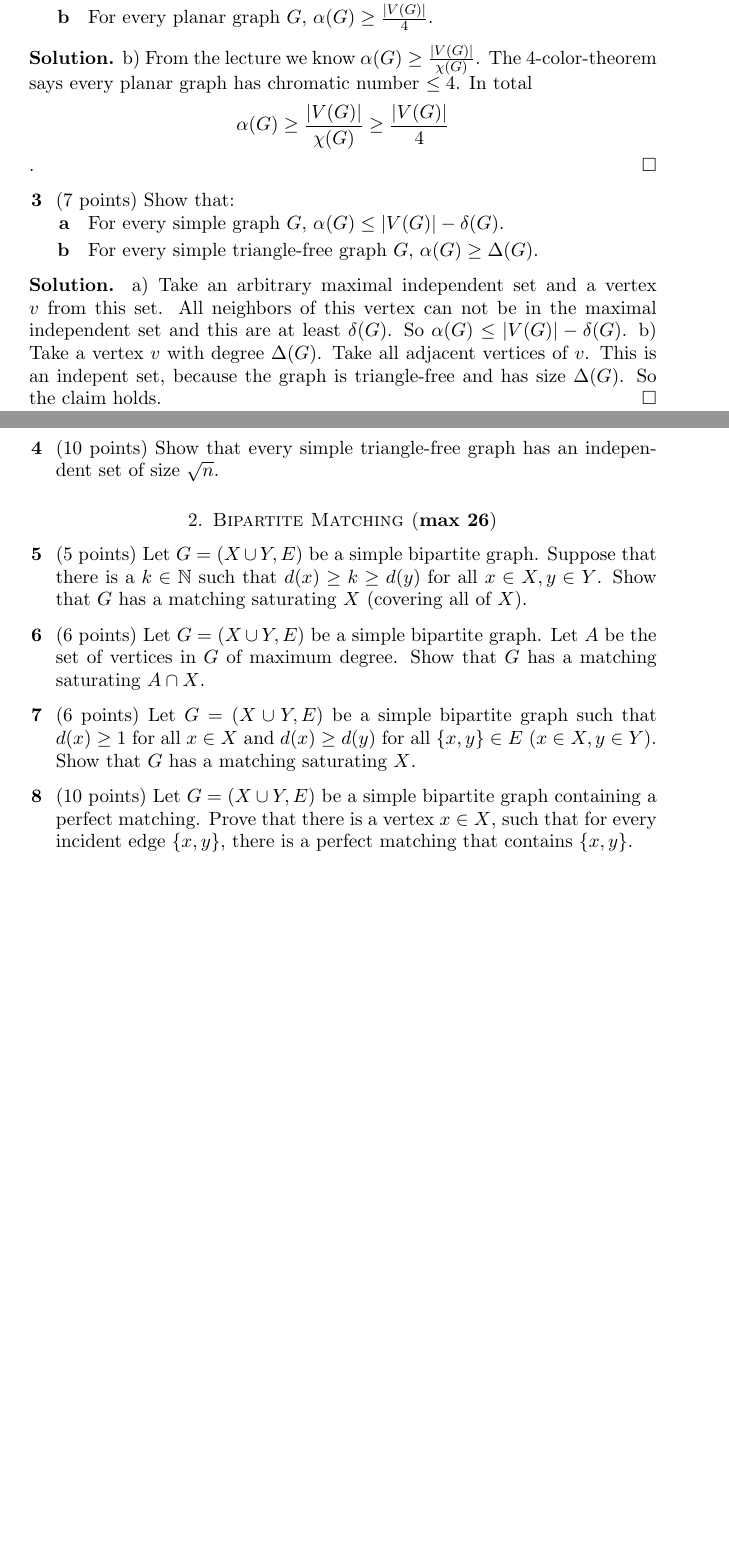
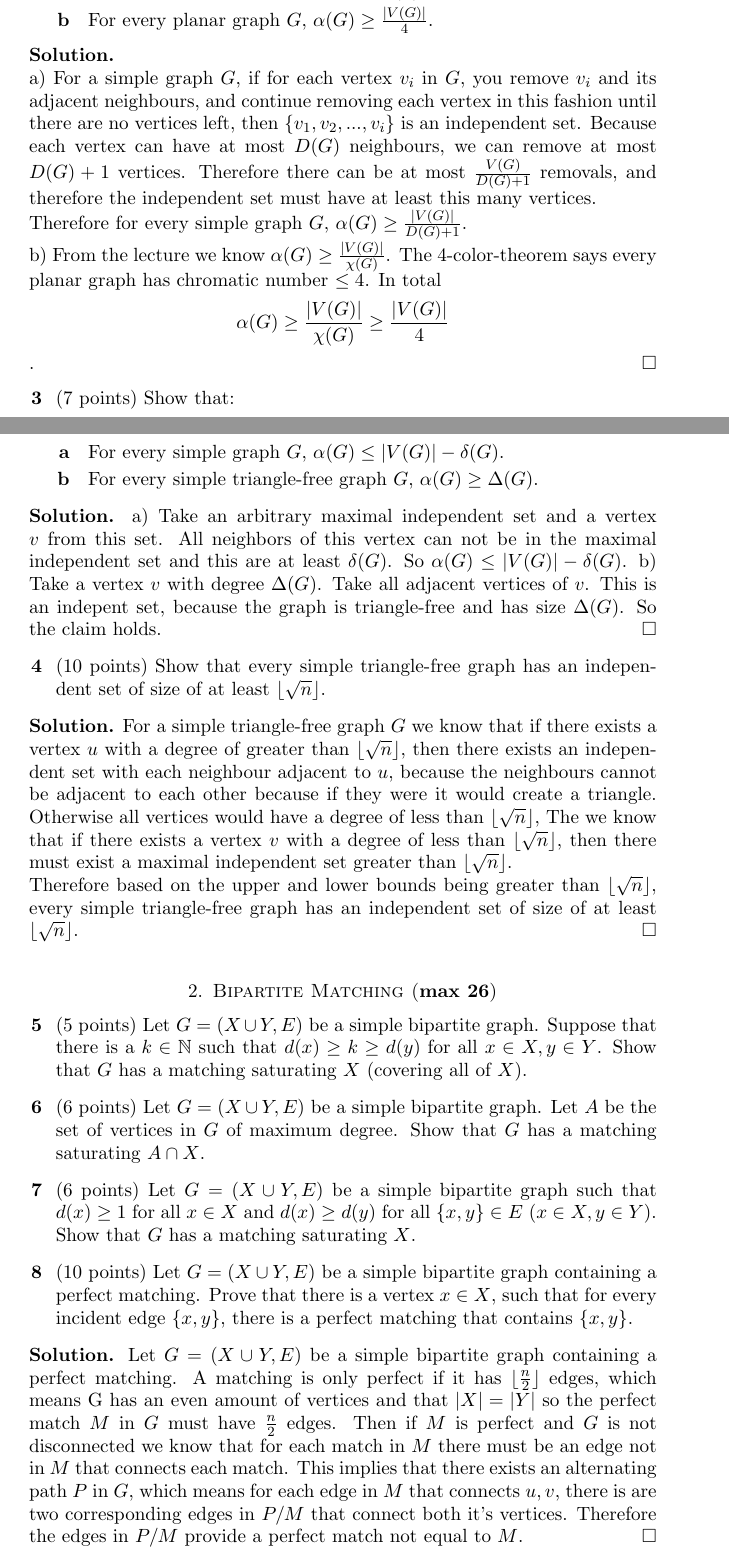
Before and after one commit to axelthorstein/university-projects, a LaTeX paper (Graph Theory/Sheet 5/ps5.tex): two parts of pages 1 and 2 of 3, joined at a grey line, cut so that both start at the same text, the shorter picture padded with empty space. Compiled offline with pdfLaTeX.

Commit message:
graph p5 partial

```diff
--- a/Graph Theory/Sheet 5/ps5.tex
+++ b/Graph Theory/Sheet 5/ps5.tex
@@ -39,6 +39,8 @@
 \newcommand{\ZZ}{\mathbb{Z}}
 \newcommand{\QQ}{\mathbb{Q}}
 \newcommand{\RR}{\mathbb{R}}
+\newcommand\floor[1]{\lfloor#1\rfloor}
+\newcommand\ceil[1]{\lceil#1\rceil}
 
 
 
@@ -81,7 +83,11 @@ You need to collect $\bf 60$ points to get a full score {\bf but} you cannot get
 \item For every planar graph $G$, $\alpha(G)\ge \frac{|V(G)|}{4}$.
 \end{subprob}
 \end{problem}
-\begin{solution}
+\begin{solution}\\
+	a) For a simple graph $G$, if for each vertex $v_i$ in $G$, you remove $v_i$ and its adjacent neighbours, and continue removing each vertex in this fashion until there are no vertices left, then $\{v_1, v_2, ..., v_i\}$ is an independent set.
+	Because each vertex can have at most $D(G)$ neighbours, we can remove at most $D(G) + 1$ vertices.
+	Therefore there can be at most $\frac{V(G)}{D(G)+1}$ removals, and therefore the independent set must have at least this many vertices. \\
+	Therefore for every simple graph $G$, $\alpha(G)\ge \frac{|V(G)|}{D(G)+1}$.\\
 	b) From the lecture we know $ \alpha (G) \geq \frac{|V(G)|}{\chi (G)}$. The 4-color-theorem says every planar graph has chromatic number $\leq 4$. In total
 	$$ \alpha (G) \geq \frac{|V(G)|}{\chi (G)} \geq \frac{|V(G)|}{4} $$.
 \end{solution}
@@ -98,8 +104,18 @@ You need to collect $\bf 60$ points to get a full score {\bf but} you cannot get
 \end{solution}
 
 \begin{problem}
- \item (10 points) Show that every simple triangle-free graph has an independent set of size $\sqrt{n}$.
+ \item (10 points) Show that every simple triangle-free graph has an independent set of size of at least $\floor{\sqrt{n}}$.
 \end{problem}
+\begin{solution}
+	For a simple triangle-free graph $G$ we know that if there exists a vertex $u$ with a degree of greater than $\floor{\sqrt{n}}$,
+	then there exists an independent set with each neighbour adjacent to $u$,
+	because the neighbours cannot be adjacent to each other because if they were it would create a triangle.
+	Otherwise all vertices would have a degree of less than $\floor{\sqrt{n}}$,
+	The we know that if there exists a vertex $v$ with a degree of less than $\floor{\sqrt{n}}$,
+	then there must exist a maximal independent set greater than $\floor{\sqrt{n}}$. \\
+	Therefore based on the upper and lower bounds being greater than $\floor{\sqrt{n}}$,
+	every simple triangle-free graph has an independent set of size of at least $\floor{\sqrt{n}}$.
+\end{solution}
 
 
 
@@ -129,6 +145,15 @@ You need to collect $\bf 60$ points to get a full score {\bf but} you cannot get
  Prove that there is a vertex $x \in X$, such that for every incident edge $\{x,y\}$, there is a perfect matching
   that contains $\{x,y\}$.
 \end{problem}
+\begin{solution}
+	Let $G=(X\cup Y, E)$ be a simple bipartite graph containing a perfect matching.
+	A matching is only perfect if it has $\floor{\frac{n}{2}}$ edges, which means G has an even amount of vertices
+	and that $|X| = |Y|$ so the perfect match $M$ in $G$ must have $\frac{n}{2}$ edges.
+	Then if $M$ is perfect and $G$ is not disconnected we know that for each match in $M$ there must
+	be an edge not in $M$ that connects each match. This implies that there exists an alternating path $P$ in $G$,
+	which means for each edge in $M$ that connects $u, v$, there is are two corresponding edges in $P / M$
+	that connect both it's vertices. Therefore the edges in $P / M$ provide a perfect match not equal to $M$.
+\end{solution}
 
 
 
```
Also changed, not shown: Graph Theory/Sheet 5/ps5.pdf, Graph Theory/Sheet 5/ps5.tex (2 more changed lines), 5 other files.
